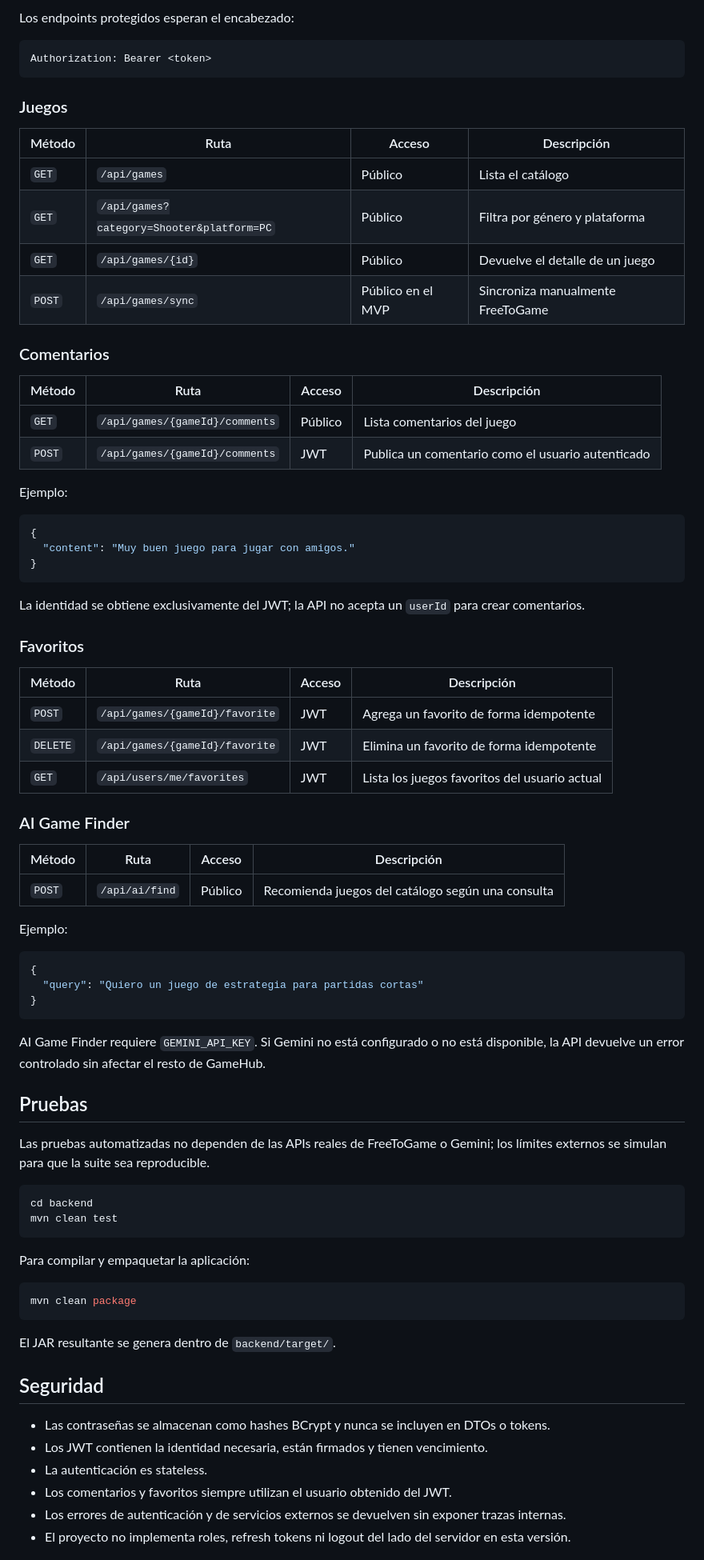
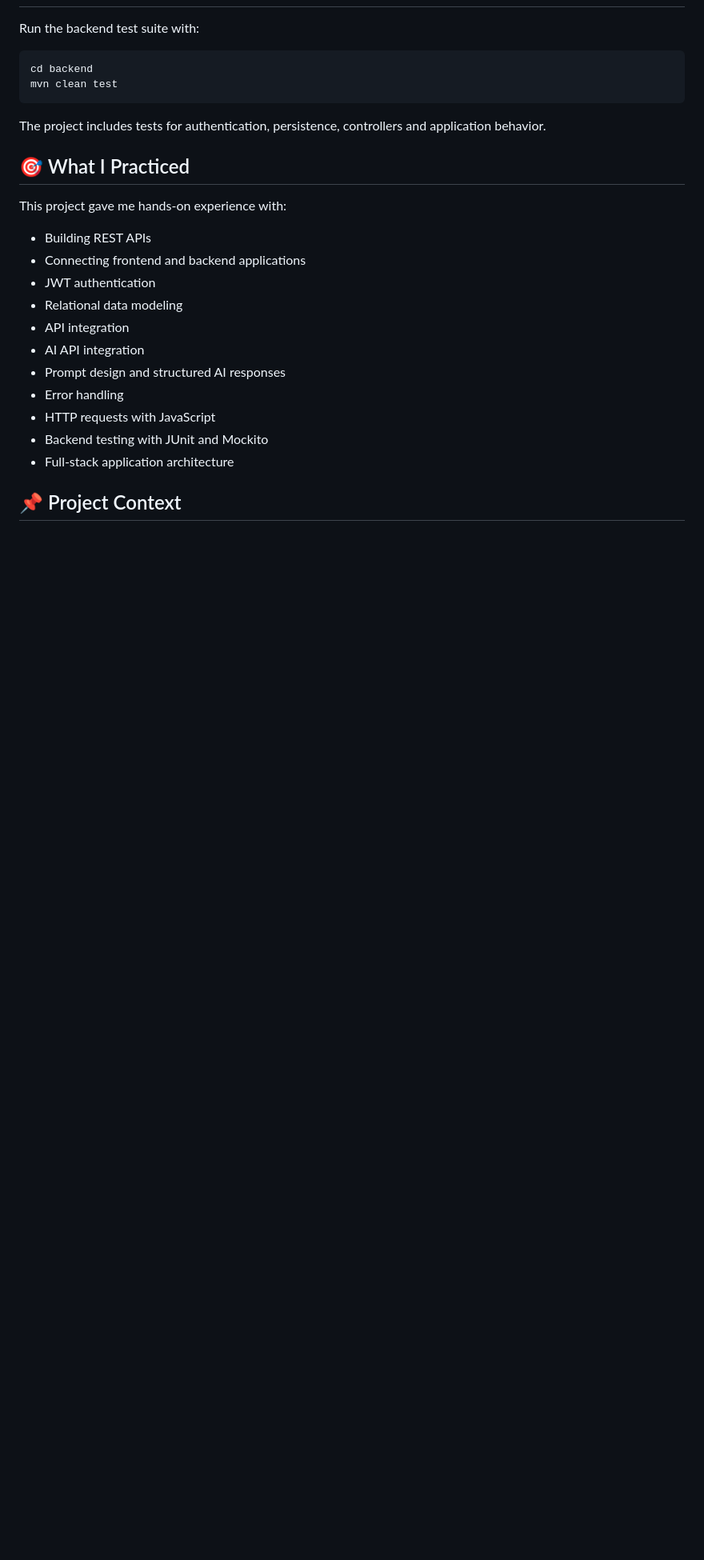
Before and after one commit to fran-parra-18/GameHub, a Markdown page: README.md, the part around one of its changes. Shown at 80% size. GitHub-like rendering; blank space fills up the shorter version.

Commit message:
Revise README for improved clarity and organization
Updated README to enhance clarity and structure, including feature highlights and technology stack.

````diff
--- a/README.md
+++ b/README.md
@@ -187,82 +197,27 @@ El login utiliza el campo `email` para recibir tanto el email como el nombre de
-Los endpoints protegidos esperan el encabezado:
-
-```http
-Authorization: Bearer <token>
-```
-
-### Juegos
-
-| Método | Ruta | Acceso | Descripción |
-|---|---|---|---|
-| `GET` | `/api/games` | Público | Lista el catálogo |
-| `GET` | `/api/games?category=Shooter&platform=PC` | Público | Filtra por género y plataforma |
-| `GET` | `/api/games/{id}` | Público | Devuelve el detalle de un juego |
-| `POST` | `/api/games/sync` | Público en el MVP | Sincroniza manualmente FreeToGame |
-
-### Comentarios
-
-| Método | Ruta | Acceso | Descripción |
-|---|---|---|---|
-| `GET` | `/api/games/{gameId}/comments` | Público | Lista comentarios del juego |
-| `POST` | `/api/games/{gameId}/comments` | JWT | Publica un comentario como el usuario autenticado |
-
-Ejemplo:
-
-```json
-{
-  "content": "Muy buen juego para jugar con amigos."
-}
-```
-
-La identidad se obtiene exclusivamente del JWT; la API no acepta un `userId` para crear comentarios.
-
-### Favoritos
-
-| Método | Ruta | Acceso | Descripción |
-|---|---|---|---|
-| `POST` | `/api/games/{gameId}/favorite` | JWT | Agrega un favorito de forma idempotente |
-| `DELETE` | `/api/games/{gameId}/favorite` | JWT | Elimina un favorito de forma idempotente |
-| `GET` | `/api/users/me/favorites` | JWT | Lista los juegos favoritos del usuario actual |
-
-### AI Game Finder
-
-| Método | Ruta | Acceso | Descripción |
-|---|---|---|---|
-| `POST` | `/api/ai/find` | Público | Recomienda juegos del catálogo según una consulta |
-
-Ejemplo:
-
-```json
-{
-  "query": "Quiero un juego de estrategia para partidas cortas"
-}
-```
-
-AI Game Finder requiere `GEMINI_API_KEY`. Si Gemini no está configurado o no está disponible, la API devuelve un error controlado sin afectar el resto de GameHub.
-
-## Pruebas
-
-Las pruebas automatizadas no dependen de las APIs reales de FreeToGame o Gemini; los límites externos se simulan para que la suite sea reproducible.
+Run the backend test suite with:
 
 ```bash
 cd backend
 mvn clean test
 ```
 
-Para compilar y empaquetar la aplicación:
+The project includes tests for authentication, persistence, controllers and application behavior.
 
-```bash
-mvn clean package
-```
+## 🎯 What I Practiced
 
-El JAR resultante se genera dentro de `backend/target/`.
+This project gave me hands-on experience with:
 
-## Seguridad
+* Building REST APIs
+* Connecting frontend and backend applications
+* JWT authentication
+* Relational data modeling
+* API integration
+* AI API integration
+* Prompt design and structured AI responses
+* Error handling
+* HTTP requests with JavaScript
+* Backend testing with JUnit and Mockito
+* Full-stack application architecture
 
-- Las contraseñas se almacenan como hashes BCrypt y nunca se incluyen en DTOs o tokens.
-- Los JWT contienen la identidad necesaria, están firmados y tienen vencimiento.
-- La autenticación es stateless.
-- Los comentarios y favoritos siempre utilizan el usuario obtenido del JWT.
-- Los errores de autenticación y de servicios externos se devuelven sin exponer trazas internas.
-- El proyecto no implementa roles, refresh tokens ni logout del lado del servidor en esta versión.
+## 📌 Project Context
 
````
Also changed, not shown: other parts of README.md (+187 -173 lines).
